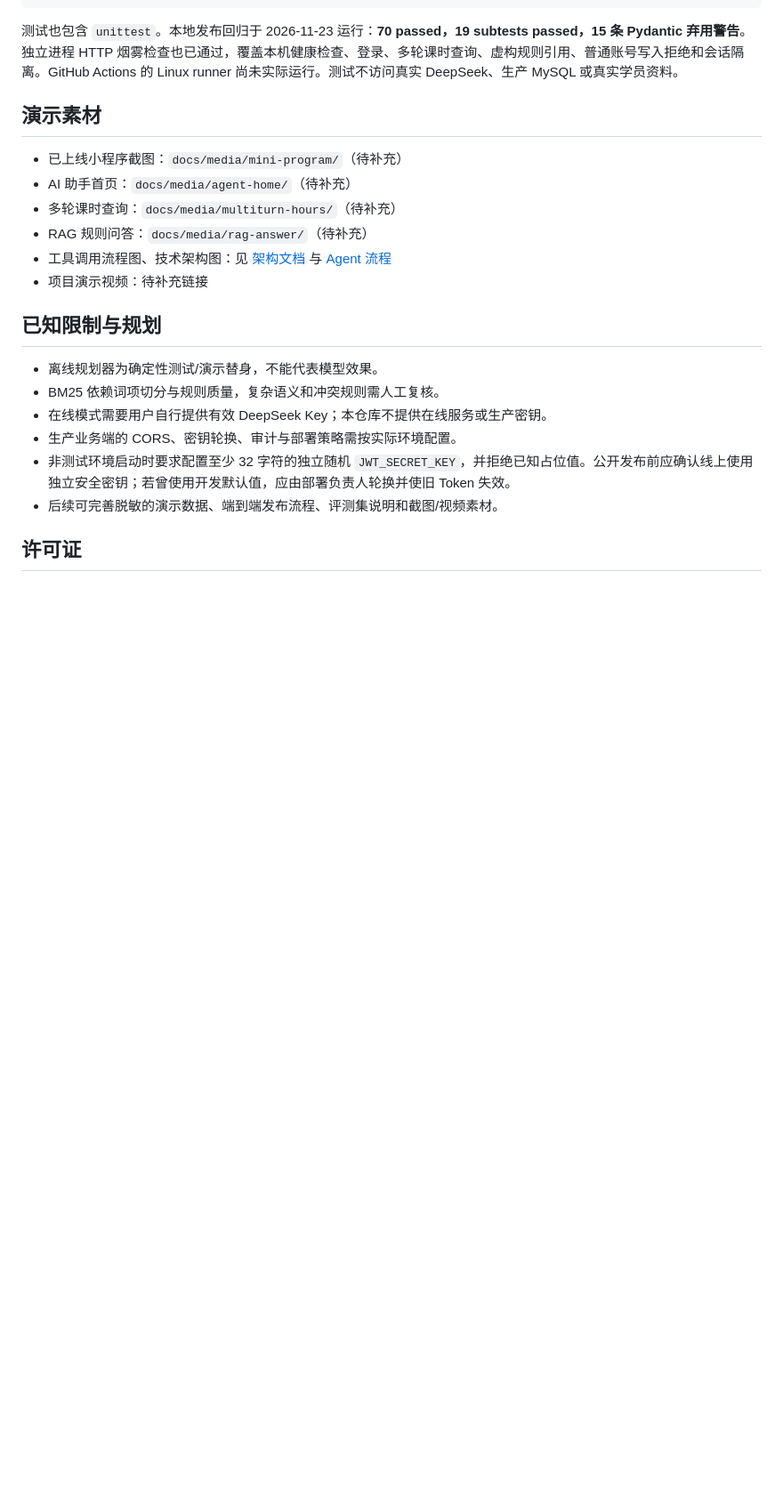
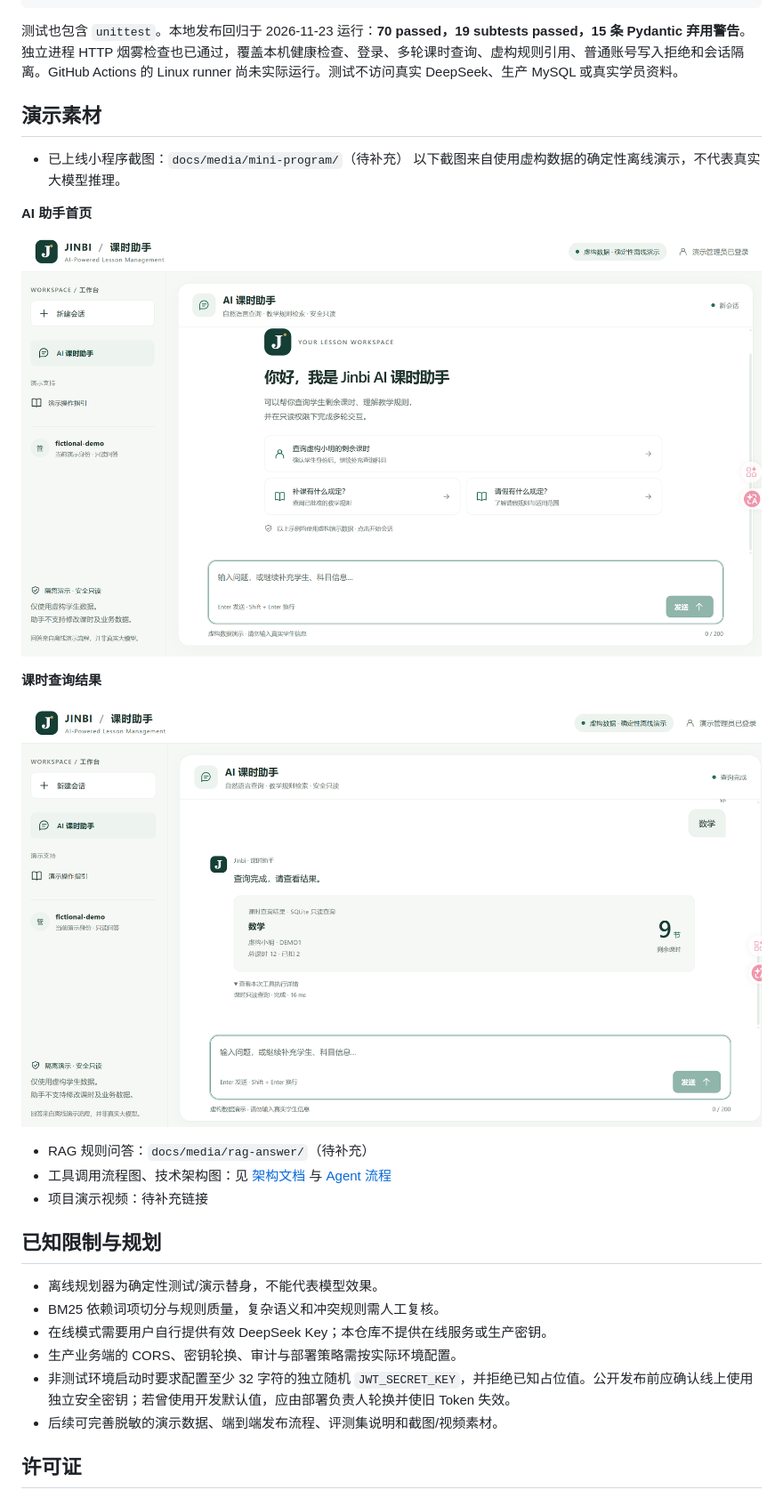
Before and after one commit to desug/jinbi-lesson-ai-agent, a Markdown page: README.md, the part around the change. Shown at 89% size. Rendered like a GitHub page; pictures changed too: docs/media/agent-home.png (added), docs/media/lesson-query.png (added); blank space fills up the shorter version.

Commit message:
Add offline demo screenshots

```diff
--- a/README.md
+++ b/README.md
@@ -89,8 +89,15 @@ python tests/run_release_http_smoke.py
 ## 演示素材
 
 - 已上线小程序截图：`docs/media/mini-program/`（待补充）
-- AI 助手首页：`docs/media/agent-home/`（待补充）
-- 多轮课时查询：`docs/media/multiturn-hours/`（待补充）
+以下截图来自使用虚构数据的确定性离线演示，不代表真实大模型推理。
+
+**AI 助手首页**
+
+![AI 课时助手离线演示首页](docs/media/agent-home.png)
+
+**课时查询结果**
+
+![虚构学员课时只读查询结果](docs/media/lesson-query.png)
 - RAG 规则问答：`docs/media/rag-answer/`（待补充）
 - 工具调用流程图、技术架构图：见 [架构文档](docs/architecture.md) 与 [Agent 流程](docs/agent-workflow.md)
 - 项目演示视频：待补充链接
```
